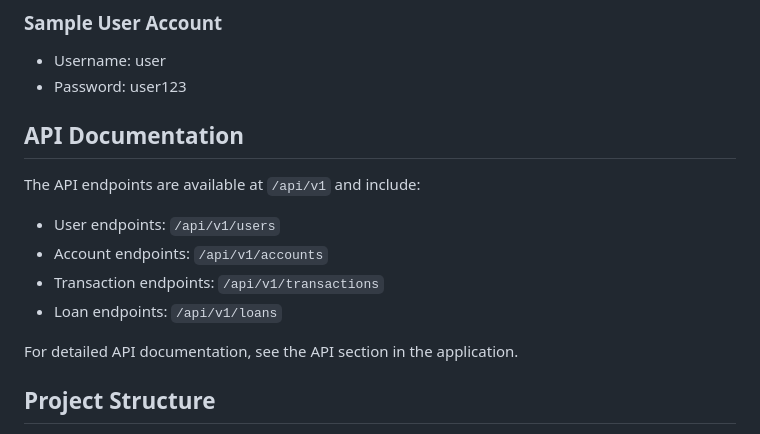
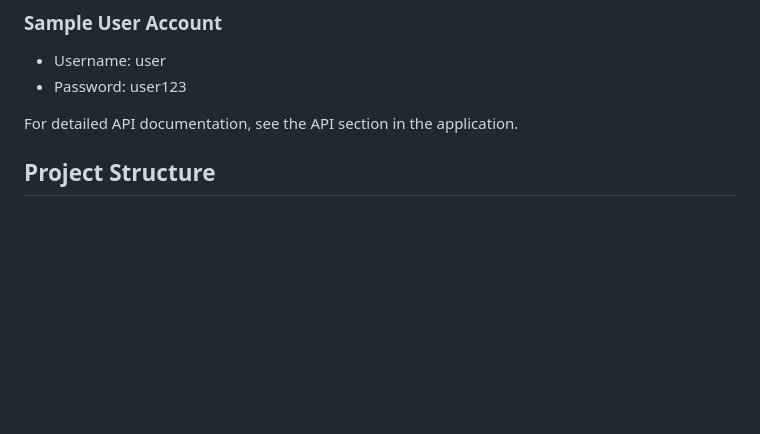
Before and after one commit to jafarbekyusupov/bankingSystem, a Markdown page: README.md, the part around the change. Rendered like a GitHub page; blank space fills up the shorter version.

```diff
--- a/README.md
+++ b/README.md
@@ -49,15 +49,6 @@ Open your browser and navigate to `http://localhost:5000`
 ### Sample User Account
 - Username: user
 - Password: user123
-
-## API Documentation
-
-The API endpoints are available at `/api/v1` and include:
-
-- User endpoints: `/api/v1/users`
-- Account endpoints: `/api/v1/accounts`
-- Transaction endpoints: `/api/v1/transactions`
-- Loan endpoints: `/api/v1/loans`
 
 For detailed API documentation, see the API section in the application.
 
```
